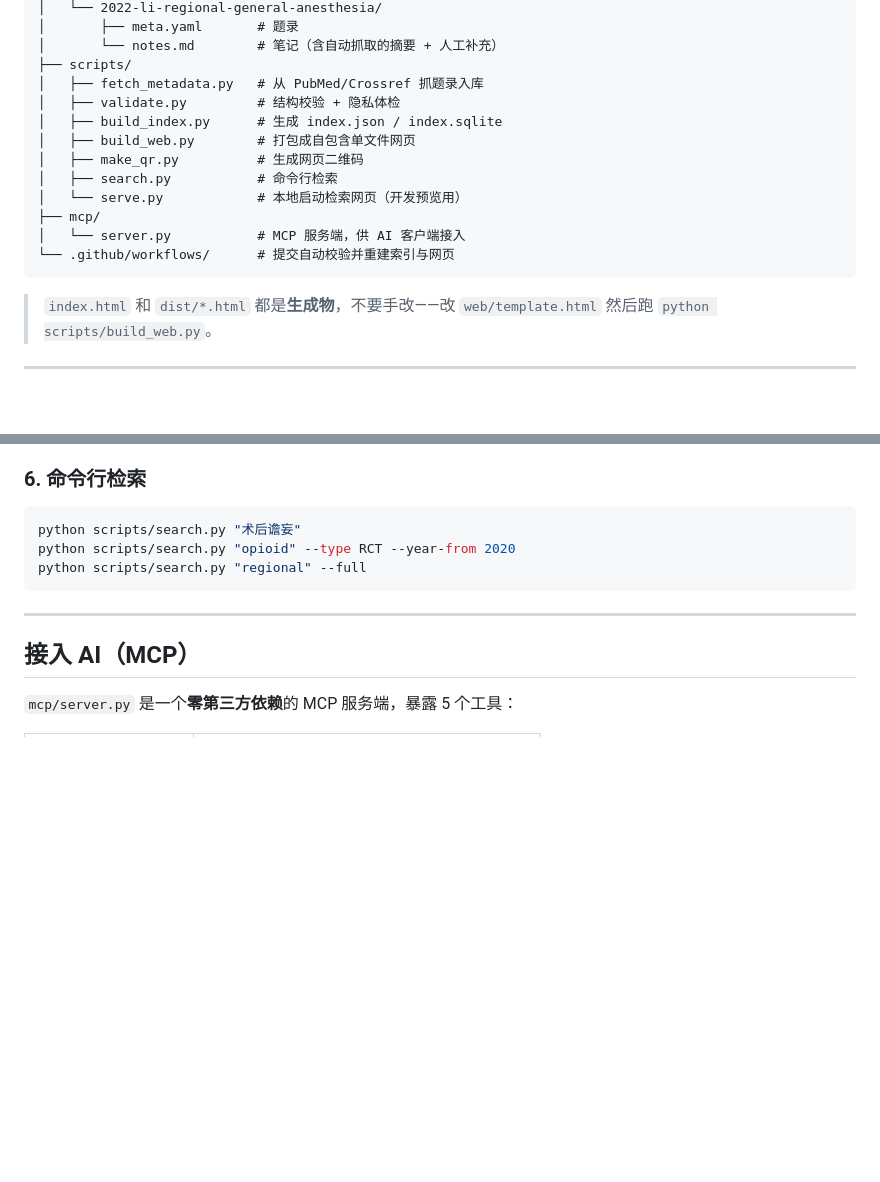
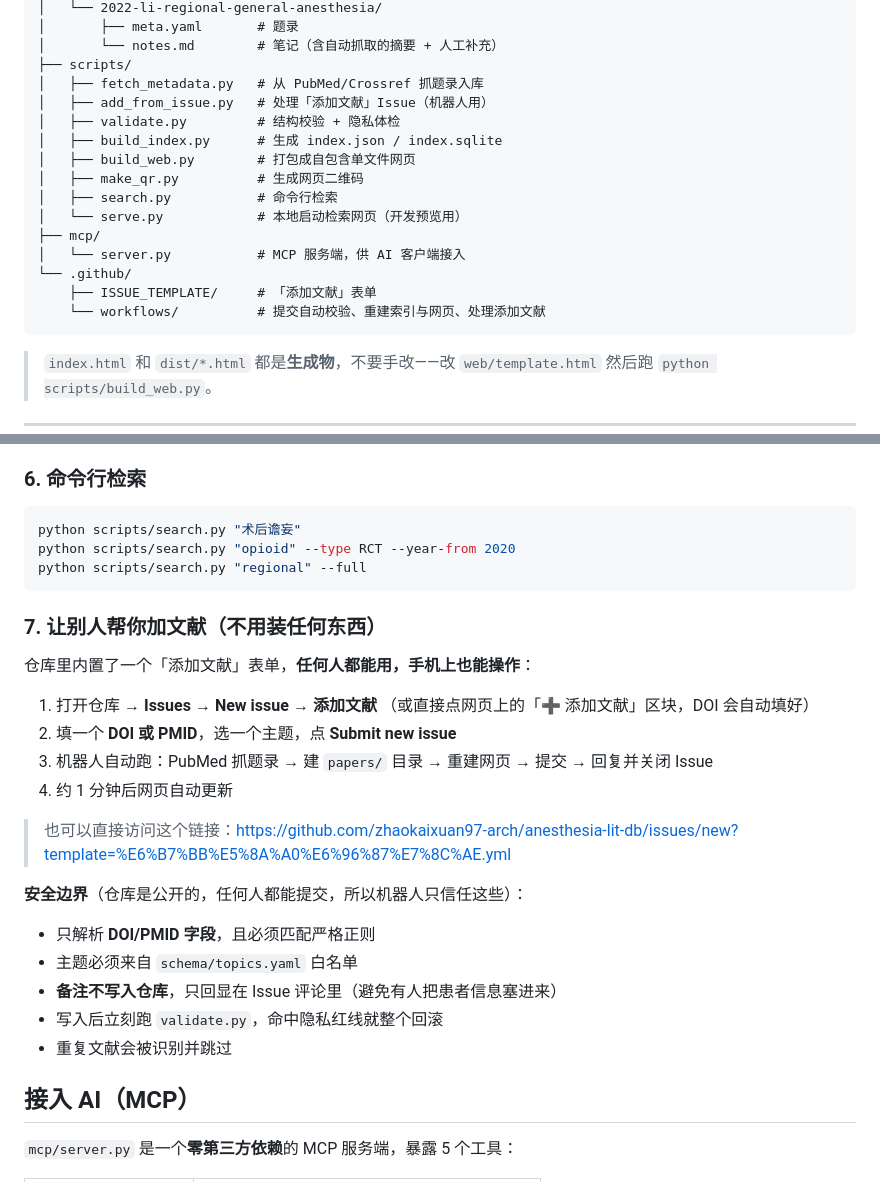
Before and after one commit to zhaokaixuan97-arch/anesthesia-lit-db, a Markdown page: README.md, 2 parts joined by grey strips. Drawn GitHub-style; blank space fills up the shorter version.

Commit message:
文档：补充「添加文献」表单用法与安全边界说明

````diff
--- a/README.md
+++ b/README.md
@@ -48,6 +48,7 @@ anesthesia-lit-db/
 │       └── notes.md        # 笔记（含自动抓取的摘要 + 人工补充）
 ├── scripts/
 │   ├── fetch_metadata.py   # 从 PubMed/Crossref 抓题录入库
+│   ├── add_from_issue.py   # 处理「添加文献」Issue（机器人用）
 │   ├── validate.py         # 结构校验 + 隐私体检
 │   ├── build_index.py      # 生成 index.json / index.sqlite
 │   ├── build_web.py        # 打包成自包含单文件网页
@@ -56,7 +57,9 @@ anesthesia-lit-db/
 │   └── serve.py            # 本地启动检索网页（开发预览用）
 ├── mcp/
 │   └── server.py           # MCP 服务端，供 AI 客户端接入
-└── .github/workflows/      # 提交自动校验并重建索引与网页
+└── .github/
+    ├── ISSUE_TEMPLATE/     # 「添加文献」表单
+    └── workflows/          # 提交自动校验、重建索引与网页、处理添加文献
 ```
 
 > `index.html` 和 `dist/*.html` 都是**生成物**，不要手改——改 `web/template.html` 然后跑 `python scripts/build_web.py`。
@@ -140,7 +143,25 @@ python scripts/search.py "opioid" --type RCT --year-from 2020
 python scripts/search.py "regional" --full
 ```
 
----
+### 7. 让别人帮你加文献（不用装任何东西）
+
+仓库里内置了一个「添加文献」表单，**任何人都能用，手机上也能操作**：
+
+1. 打开仓库 → **Issues → New issue → 添加文献**
+   （或直接点网页上的「➕ 添加文献」区块，DOI 会自动填好）
+2. 填一个 **DOI 或 PMID**，选一个主题，点 **Submit new issue**
+3. 机器人自动跑：PubMed 抓题录 → 建 `papers/` 目录 → 重建网页 → 提交 → 回复并关闭 Issue
+4. 约 1 分钟后网页自动更新
+
+> 也可以直接访问这个链接：<https://github.com/zhaokaixuan97-arch/anesthesia-lit-db/issues/new?template=%E6%B7%BB%E5%8A%A0%E6%96%87%E7%8C%AE.yml>
+
+**安全边界**（仓库是公开的，任何人都能提交，所以机器人只信任这些）：
+
+- 只解析 **DOI/PMID 字段**，且必须匹配严格正则
+- 主题必须来自 `schema/topics.yaml` 白名单
+- **备注不写入仓库**，只回显在 Issue 评论里（避免有人把患者信息塞进来）
+- 写入后立刻跑 `validate.py`，命中隐私红线就整个回滚
+- 重复文献会被识别并跳过
 
 ## 接入 AI（MCP）
 
````
